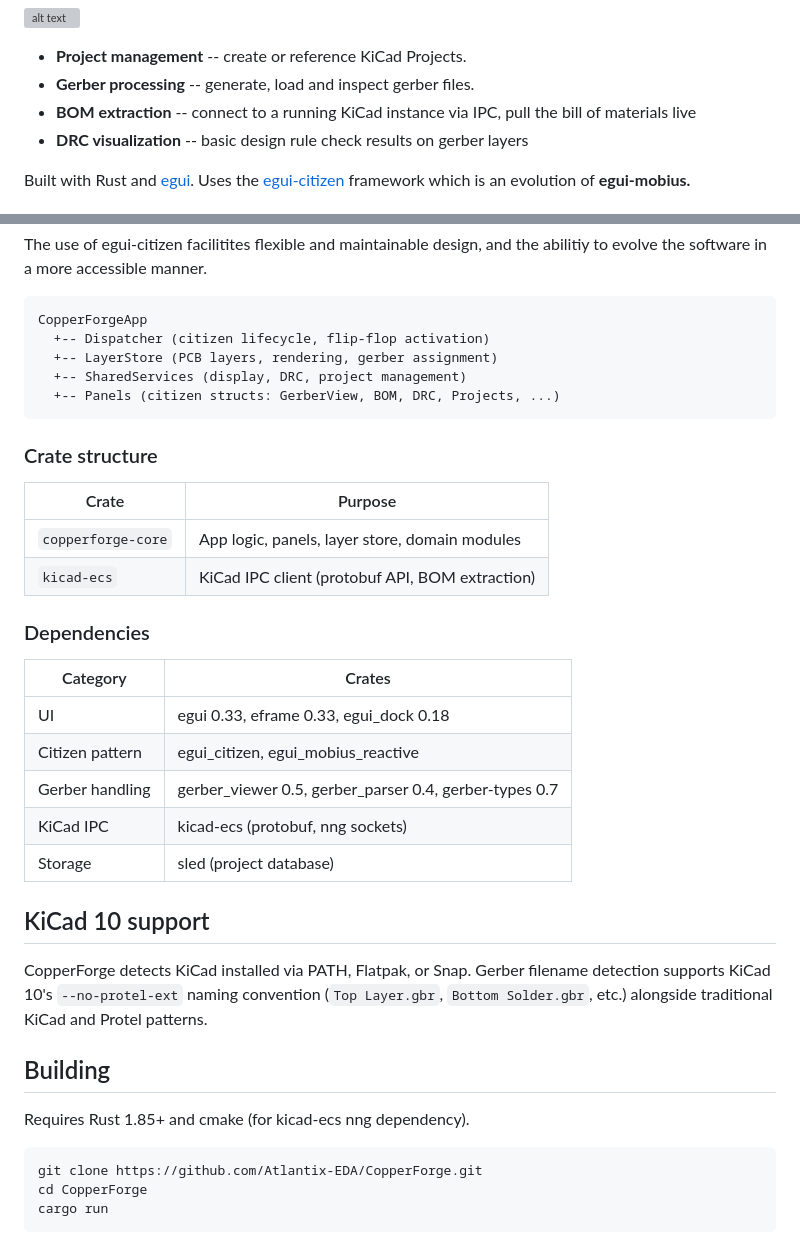
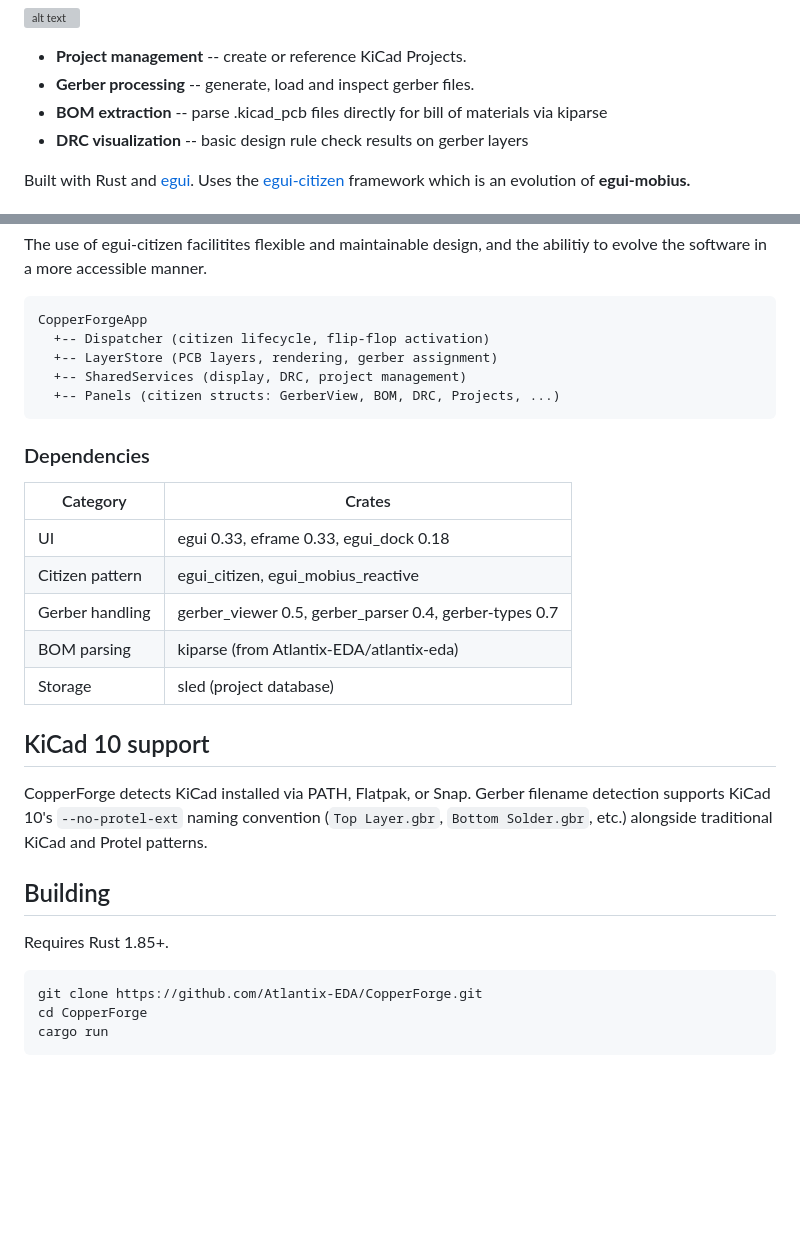
Before and after one commit to Atlantix-EDA/CopperForge, a Markdown page: README.md, 2 parts joined by grey strips. GitHub-like rendering; blank space fills up the shorter version; grey boxes are pictures that could not be loaded.

Commit message:
docs: Update README for kiparse BOM, remove kicad-ecs references

````diff
--- a/README.md
+++ b/README.md
@@ -25,7 +25,7 @@ real projects.
 ![alt text](assets/media/KiForge_usage.gif)
 - **Project management** -- create or reference KiCad Projects.
 - **Gerber processing** -- generate, load and inspect gerber files.
-- **BOM extraction** -- connect to a running KiCad instance via IPC, pull the bill of materials live
+- **BOM extraction** -- parse .kicad_pcb files directly for bill of materials via kiparse
 - **DRC visualization** -- basic design rule check results on gerber layers
 
 Built with Rust and [egui](https://github.com/emilk/egui). Uses the [egui-citizen](https://github.com/saturn77/egui-citizen) framework
@@ -45,13 +45,6 @@ CopperForgeApp
   +-- Panels (citizen structs: GerberView, BOM, DRC, Projects, ...)
 ```
 
-### Crate structure
-
-| Crate | Purpose |
-|-------|---------|
-| `copperforge-core` | App logic, panels, layer store, domain modules |
-| `kicad-ecs` | KiCad IPC client (protobuf API, BOM extraction) |
-
 ### Dependencies
 
 | Category | Crates |
@@ -59,7 +52,7 @@ CopperForgeApp
 | UI | egui 0.33, eframe 0.33, egui_dock 0.18 |
 | Citizen pattern | egui_citizen, egui_mobius_reactive |
 | Gerber handling | gerber_viewer 0.5, gerber_parser 0.4, gerber-types 0.7 |
-| KiCad IPC | kicad-ecs (protobuf, nng sockets) |
+| BOM parsing | kiparse (from Atlantix-EDA/atlantix-eda) |
 | Storage | sled (project database) |
 
 
@@ -69,7 +62,7 @@ CopperForge detects KiCad installed via PATH, Flatpak, or Snap. Gerber filename
 
 ## Building
 
-Requires Rust 1.85+ and cmake (for kicad-ecs nng dependency).
+Requires Rust 1.85+.
 
 ```bash
 git clone https://github.com/Atlantix-EDA/CopperForge.git
````
